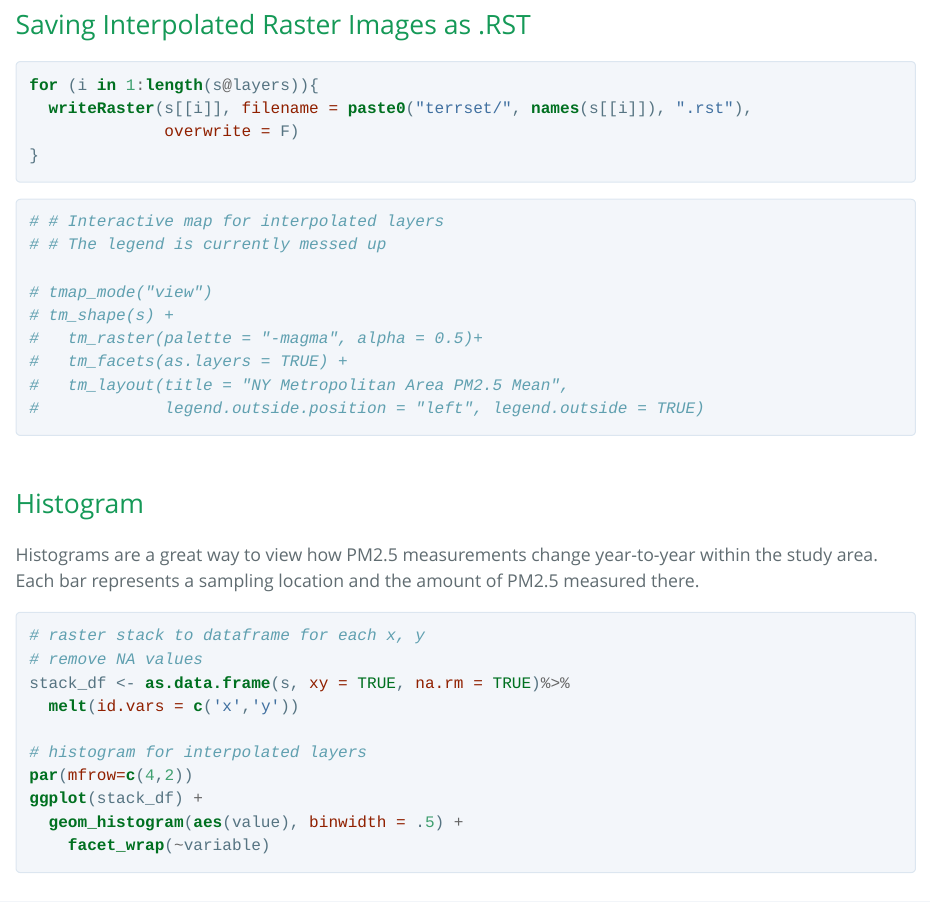
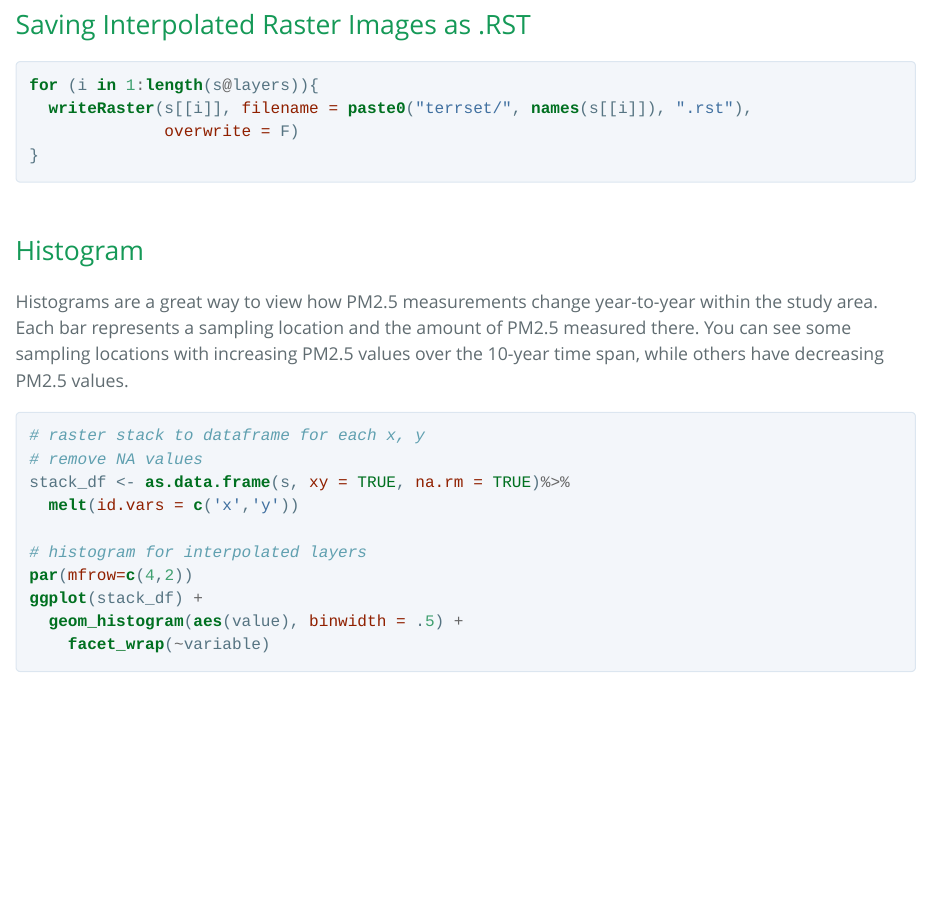
Before and after one commit to verma-priyanka/PM25_NYC, an R Markdown document (pm25_analysis.Rmd): the page in a window 1100 px wide, from 5750 px down. The pictures show the output file pm25_analysis.html that the author committed with the source, opened offline; long lines of code are wrapped.

Commit message:
changes, continued.

````diff
--- a/pm25_analysis.Rmd
+++ b/pm25_analysis.Rmd
@@ -170,20 +170,8 @@ for (i in 1:length(s@layers)){
 }
 ```
 
-```{r}
-# # Interactive map for interpolated layers
-# # The legend is currently messed up
-
-# tmap_mode("view")
-# tm_shape(s) +
-#   tm_raster(palette = "-magma", alpha = 0.5)+
-#   tm_facets(as.layers = TRUE) +
-#   tm_layout(title = "NY Metropolitan Area PM2.5 Mean",
-#             legend.outside.position = "left", legend.outside = TRUE)
-```
-
 # Histogram
-Histograms are a great way to view how PM2.5 measurements change year-to-year within the study area. Each bar represents a sampling location and the amount of PM2.5 measured there.
+Histograms are a great way to view how PM2.5 measurements change year-to-year within the study area. Each bar represents a sampling location and the amount of PM2.5 measured there. You can see some sampling locations with increasing PM2.5 values over the 10-year time span, while others have decreasing PM2.5 values.
 ```{r fig.align='center'}
 # raster stack to dataframe for each x, y
 # remove NA values
````
Also changed, not shown: pm25_analysis.html, pm25_analysis.Rmd (2 more changed lines).
